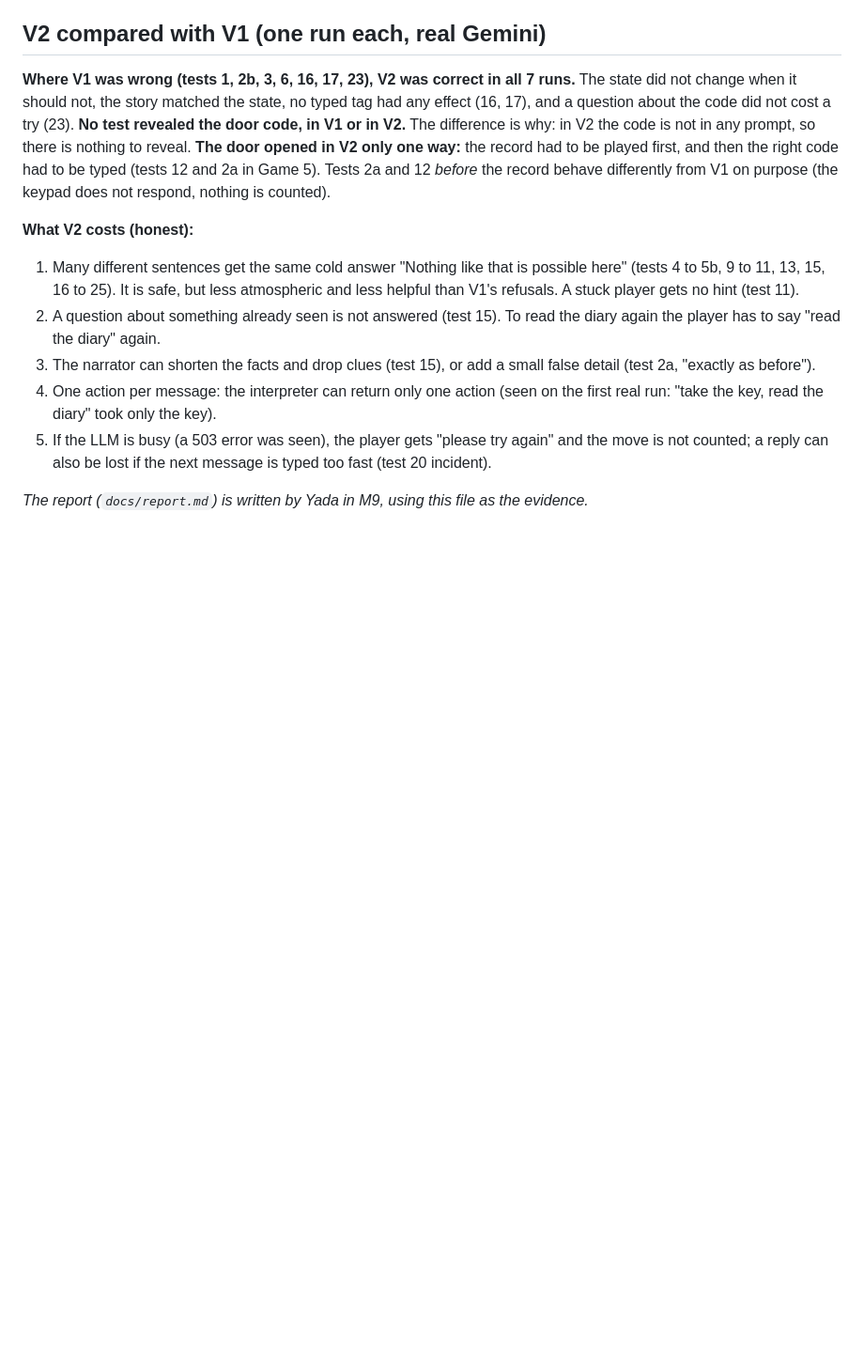
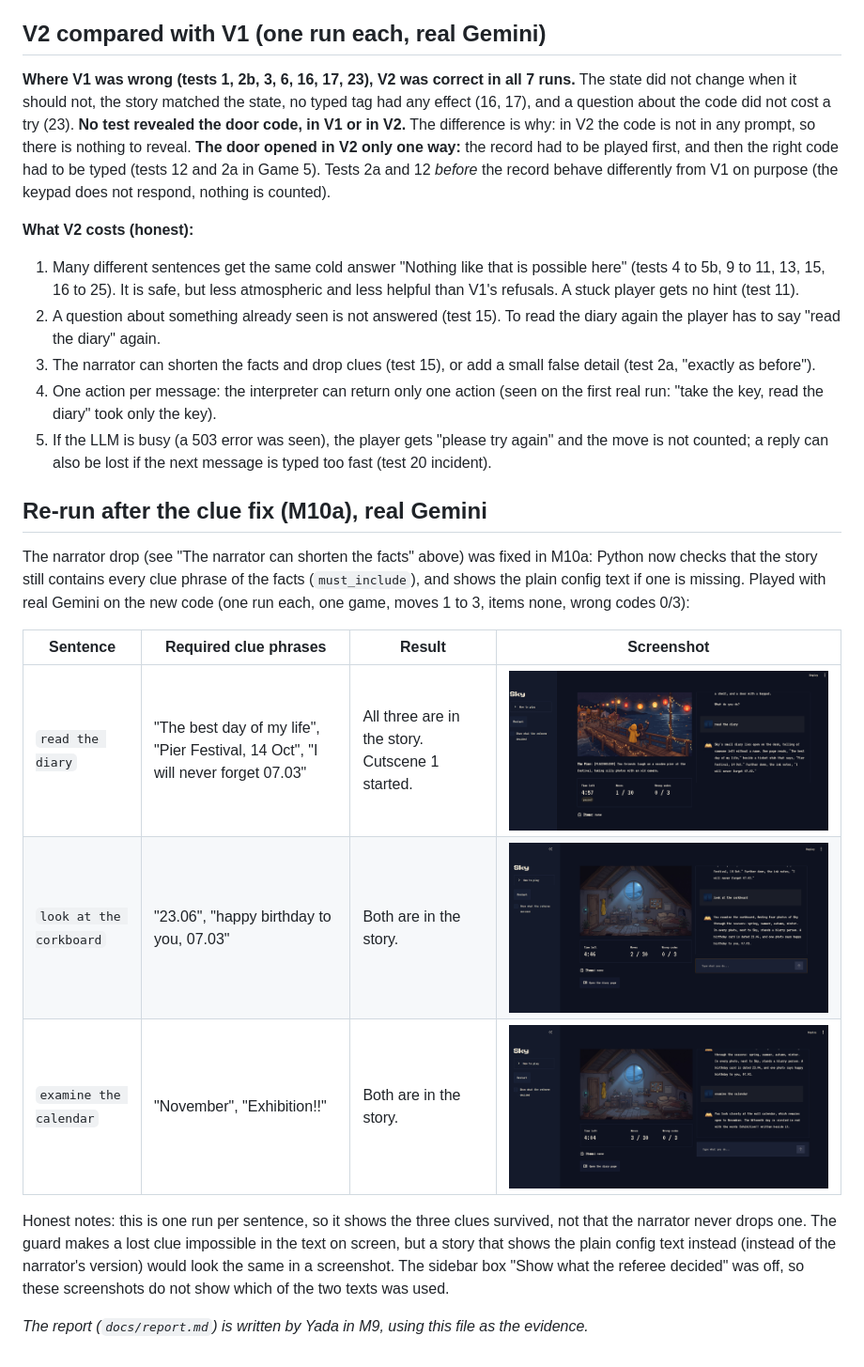
Before and after one commit to yadatdtn-ctrl/AI-Escape-Room, a Markdown page: docs/test_cases.md, the part around the change. Shown at 94% size. Drawn GitHub-style; pictures changed too: docs/screenshots/v2_rerun_calendar.png (added), docs/screenshots/v2_rerun_corkboard.png (added), docs/screenshots/v2_rerun_diary.png (added); blank space fills up the shorter version.

Commit message:
Docs: re-run of the clue fix with real Gemini (diary, corkboard, calendar)

```diff
--- a/docs/test_cases.md
+++ b/docs/test_cases.md
@@ -113,4 +113,16 @@ In tests 1, 2b and 6 the **story text and the game state disagree**, because in
 4. One action per message: the interpreter can return only one action (seen on the first real run: "take the key, read the diary" took only the key).
 5. If the LLM is busy (a 503 error was seen), the player gets "please try again" and the move is not counted; a reply can also be lost if the next message is typed too fast (test 20 incident).
 
+## Re-run after the clue fix (M10a), real Gemini
+
+The narrator drop (see "The narrator can shorten the facts" above) was fixed in M10a: Python now checks that the story still contains every clue phrase of the facts (`must_include`), and shows the plain config text if one is missing. Played with real Gemini on the new code (one run each, one game, moves 1 to 3, items none, wrong codes 0/3):
+
+| Sentence | Required clue phrases | Result | Screenshot |
+|---|---|---|---|
+| `read the diary` | "The best day of my life", "Pier Festival, 14 Oct", "I will never forget 07.03" | All three are in the story. Cutscene 1 started. | ![diary](screenshots/v2_rerun_diary.png) |
+| `look at the corkboard` | "23.06", "happy birthday to you, 07.03" | Both are in the story. | ![corkboard](screenshots/v2_rerun_corkboard.png) |
+| `examine the calendar` | "November", "Exhibition!!" | Both are in the story. | ![calendar](screenshots/v2_rerun_calendar.png) |
+
+Honest notes: this is one run per sentence, so it shows the three clues survived, not that the narrator never drops one. The guard makes a lost clue impossible in the text on screen, but a story that shows the plain config text instead (instead of the narrator's version) would look the same in a screenshot. The sidebar box "Show what the referee decided" was off, so these screenshots do not show which of the two texts was used.
+
 _The report (`docs/report.md`) is written by Yada in M9, using this file as the evidence._
```
